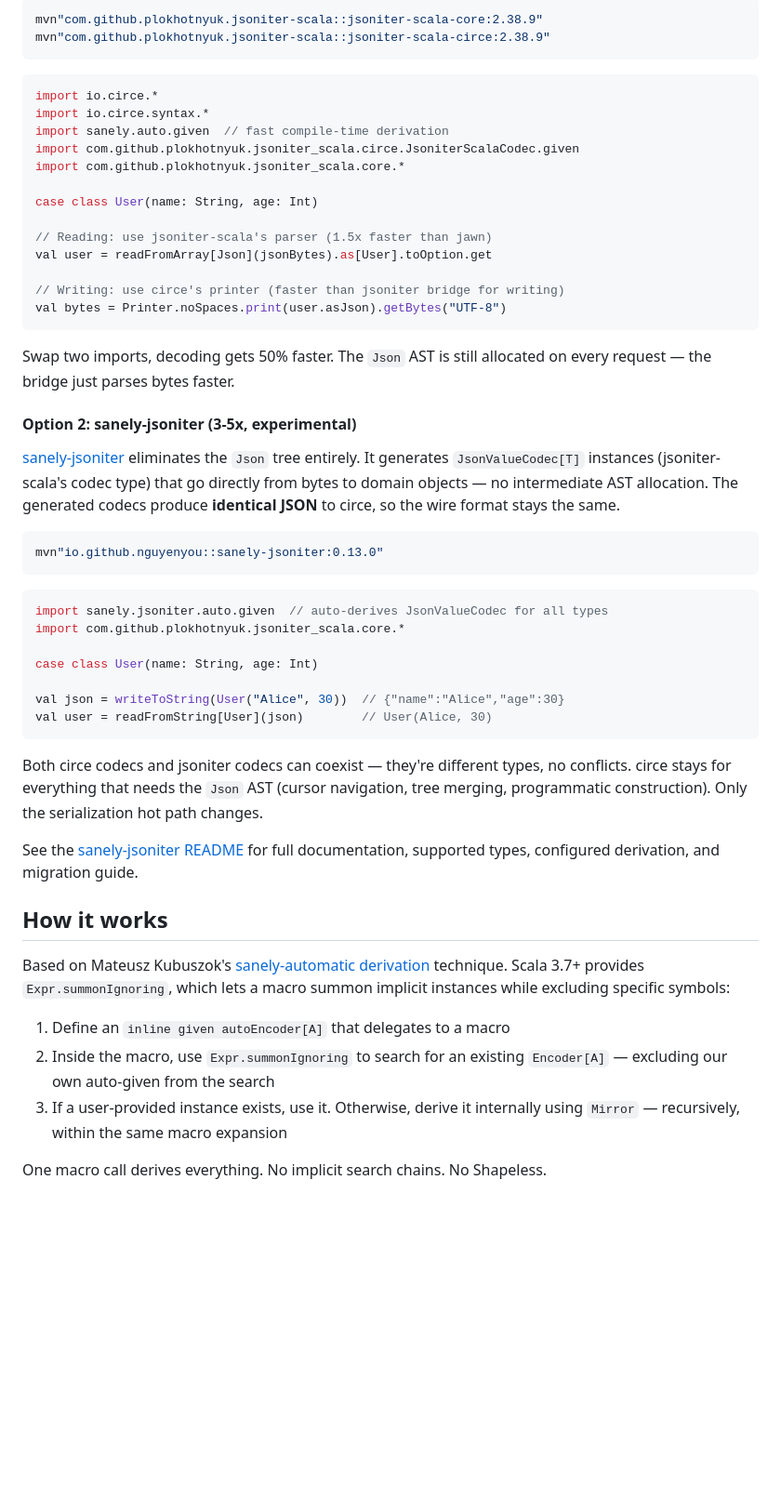
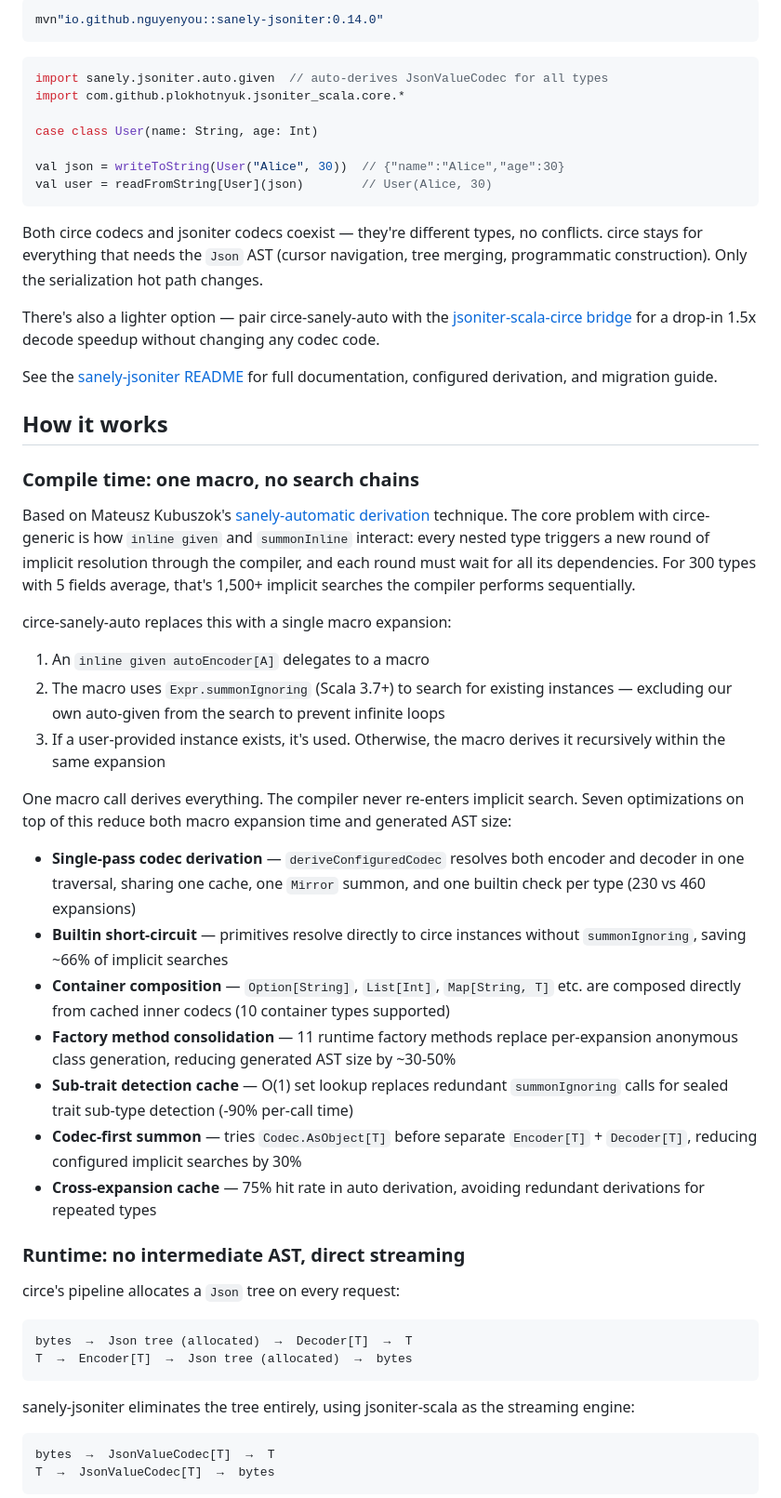
Before and after one commit to nguyenyou/circe-sanely-auto, a Markdown page: README.md, the part around one of its changes. Shown at 93% size. Drawn GitHub-style; blank space fills up the shorter version.

````diff
--- a/README.md
+++ b/README.md
@@ -69,33 +89,6 @@ Pair with [jsoniter-scala-circe](https://github.com/plokhotnyuk/jsoniter-scala)
 
 ```scala
-mvn"com.github.plokhotnyuk.jsoniter-scala::jsoniter-scala-core:2.38.9"
-mvn"com.github.plokhotnyuk.jsoniter-scala::jsoniter-scala-circe:2.38.9"
-```
-
-```scala
-import io.circe.*
-import io.circe.syntax.*
-import sanely.auto.given  // fast compile-time derivation
-import com.github.plokhotnyuk.jsoniter_scala.circe.JsoniterScalaCodec.given
-import com.github.plokhotnyuk.jsoniter_scala.core.*
-
-case class User(name: String, age: Int)
-
-// Reading: use jsoniter-scala's parser (1.5x faster than jawn)
-val user = readFromArray[Json](jsonBytes).as[User].toOption.get
-
-// Writing: use circe's printer (faster than jsoniter bridge for writing)
-val bytes = Printer.noSpaces.print(user.asJson).getBytes("UTF-8")
-```
-
-Swap two imports, decoding gets 50% faster. The `Json` AST is still allocated on every request — the bridge just parses bytes faster.
-
-#### Option 2: sanely-jsoniter (3-5x, experimental)
-
-[sanely-jsoniter](sanely-jsoniter/) eliminates the `Json` tree entirely. It generates `JsonValueCodec[T]` instances (jsoniter-scala's codec type) that go directly from bytes to domain objects — no intermediate AST allocation. The generated codecs produce **identical JSON** to circe, so the wire format stays the same.
-
-```scala
-mvn"io.github.nguyenyou::sanely-jsoniter:0.13.0"
+mvn"io.github.nguyenyou::sanely-jsoniter:0.14.0"
 ```
 
 ```scala
@@ -108,16 +101,47 @@ val json = writeToString(User("Alice", 30))  // {"name":"Alice","age":30}
 val user = readFromString[User](json)        // User(Alice, 30)
 ```
 
-Both circe codecs and jsoniter codecs can coexist — they're different types, no conflicts. circe stays for everything that needs the `Json` AST (cursor navigation, tree merging, programmatic construction). Only the serialization hot path changes.
+Both circe codecs and jsoniter codecs coexist — they're different types, no conflicts. circe stays for everything that needs the `Json` AST (cursor navigation, tree merging, programmatic construction). Only the serialization hot path changes.
 
-See the [sanely-jsoniter README](sanely-jsoniter/README.md) for full documentation, supported types, configured derivation, and migration guide.
+There's also a lighter option — pair circe-sanely-auto with the [jsoniter-scala-circe bridge](https://github.com/plokhotnyuk/jsoniter-scala) for a drop-in 1.5x decode speedup without changing any codec code.
+
+See the [sanely-jsoniter README](sanely-jsoniter/README.md) for full documentation, configured derivation, and migration guide.
 
 ## How it works
 
-Based on Mateusz Kubuszok's [sanely-automatic derivation](https://kubuszok.com/2025/sanely-automatic-derivation/) technique. Scala 3.7+ provides `Expr.summonIgnoring`, which lets a macro summon implicit instances while excluding specific symbols:
+### Compile time: one macro, no search chains
 
-1. Define an `inline given autoEncoder[A]` that delegates to a macro
-2. Inside the macro, use `Expr.summonIgnoring` to search for an existing `Encoder[A]` — excluding our own auto-given from the search
-3. If a user-provided instance exists, use it. Otherwise, derive it internally using `Mirror` — recursively, within the same macro expansion
+Based on Mateusz Kubuszok's [sanely-automatic derivation](https://kubuszok.com/2025/sanely-automatic-derivation/) technique. The core problem with circe-generic is how `inline given` and `summonInline` interact: every nested type triggers a new round of implicit resolution through the compiler, and each round must wait for all its dependencies. For 300 types with 5 fields average, that's 1,500+ implicit searches the compiler performs sequentially.
 
-One macro call derives everything. No implicit search chains. No Shapeless.
+circe-sanely-auto replaces this with a single macro expansion:
+
+1. An `inline given autoEncoder[A]` delegates to a macro
+2. The macro uses `Expr.summonIgnoring` (Scala 3.7+) to search for existing instances — excluding our own auto-given from the search to prevent infinite loops
+3. If a user-provided instance exists, it's used. Otherwise, the macro derives it recursively within the same expansion
+
+One macro call derives everything. The compiler never re-enters implicit search. Seven optimizations on top of this reduce both macro expansion time and generated AST size:
+
+- **Single-pass codec derivation** — `deriveConfiguredCodec` resolves both encoder and decoder in one traversal, sharing one cache, one `Mirror` summon, and one builtin check per type (230 vs 460 expansions)
+- **Builtin short-circuit** — primitives resolve directly to circe instances without `summonIgnoring`, saving ~66% of implicit searches
+- **Container composition** — `Option[String]`, `List[Int]`, `Map[String, T]` etc. are composed directly from cached inner codecs (10 container types supported)
+- **Factory method consolidation** — 11 runtime factory methods replace per-expansion anonymous class generation, reducing generated AST size by ~30-50%
+- **Sub-trait detection cache** — O(1) set lookup replaces redundant `summonIgnoring` calls for sealed trait sub-type detection (-90% per-call time)
+- **Codec-first summon** — tries `Codec.AsObject[T]` before separate `Encoder[T]` + `Decoder[T]`, reducing configured implicit searches by 30%
+- **Cross-expansion cache** — 75% hit rate in auto derivation, avoiding redundant derivations for repeated types
+
+### Runtime: no intermediate AST, direct streaming
+
+circe's pipeline allocates a `Json` tree on every request:
+
+```
+bytes  →  Json tree (allocated)  →  Decoder[T]  →  T
+T  →  Encoder[T]  →  Json tree (allocated)  →  bytes
+```
+
+sanely-jsoniter eliminates the tree entirely, using jsoniter-scala as the streaming engine:
+
+```
+bytes  →  JsonValueCodec[T]  →  T
+T  →  JsonValueCodec[T]  →  bytes
+```
+
````
Also changed, not shown: other parts of README.md (+75 -83 lines), sanely-jsoniter/README.md (+2 -4 lines).
